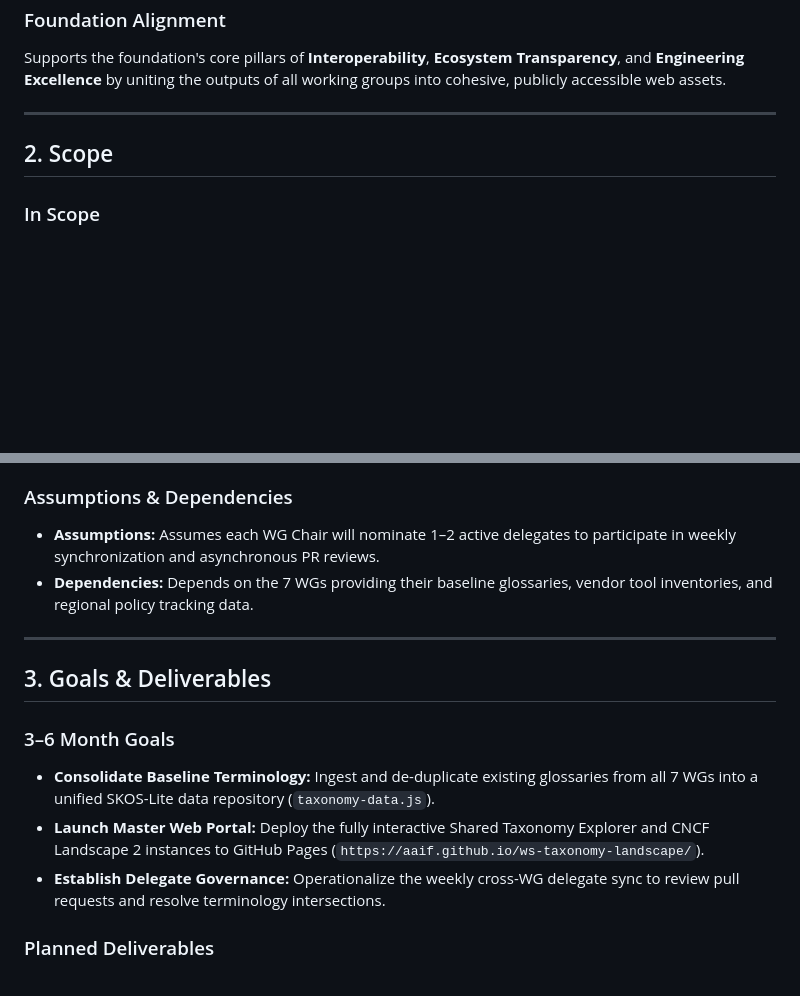
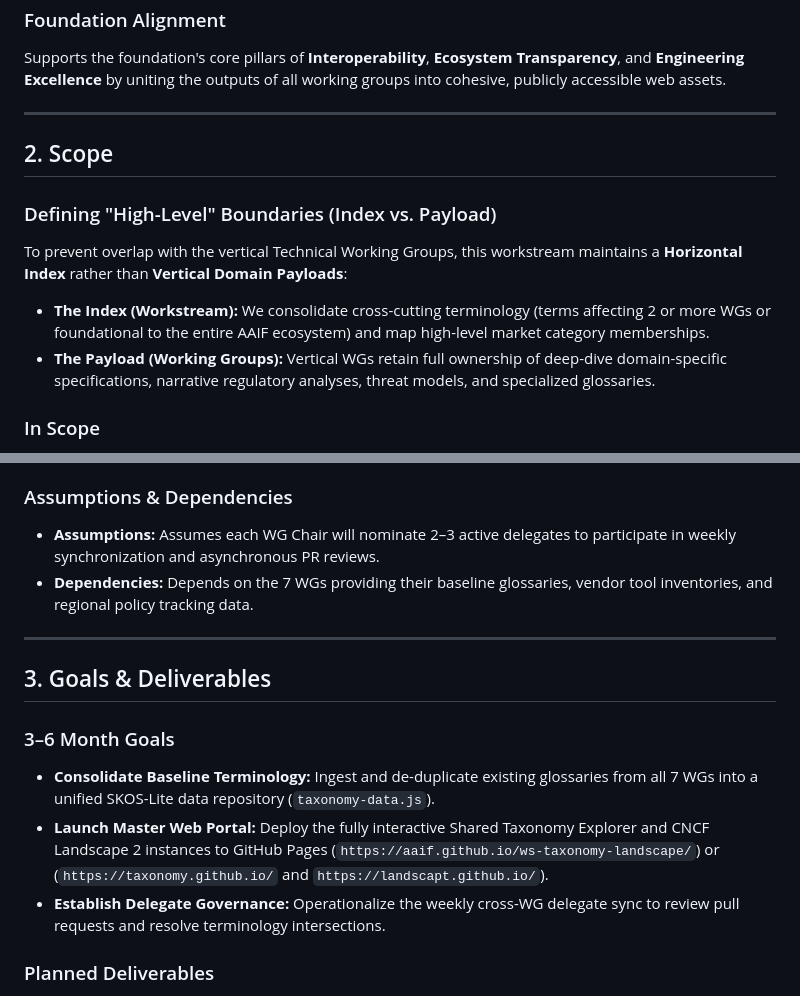
Before and after one commit to aaif/ws-taxonomy-landscape, a Markdown page: charter/charter.md, 2 parts joined by grey strips. Rendered like a GitHub page; blank space fills up the shorter version.

Commit message:
Draft taxonomy & landscape WS charter

```diff
--- a/charter/DRAFT.md
+++ b/charter/charter.md
@@ -23,6 +23,11 @@ Supports the foundation's core pillars of **Interoperability**, **Ecosystem Tran
 
 ## 2. Scope
 
+### Defining "High-Level" Boundaries (Index vs. Payload)
+To prevent overlap with the vertical Technical Working Groups, this workstream maintains a **Horizontal Index** rather than **Vertical Domain Payloads**:
+* **The Index (Workstream):** We consolidate cross-cutting terminology (terms affecting 2 or more WGs or foundational to the entire AAIF ecosystem) and map high-level market category memberships.
+* **The Payload (Working Groups):** Vertical WGs retain full ownership of deep-dive domain-specific specifications, narrative regulatory analyses, threat models, and specialized glossaries.
+
 ### In Scope
 *   **Technical Taxonomy & Glossary Consolidation:** Defining, standardizing, and arbitrating core vocabulary terms using a flexible SKOS-Lite metadata schema (`prefLabel`, `altLabel`, `broaderTerm`, `scopeNote`).
 *   **Global Ecosystem Architecture Map Curation:** Maintaining a CNCF-style interactive landscape (`landscape.yml`) categorizing the industry into 6 macro buckets:
@@ -41,7 +46,7 @@ Supports the foundation's core pillars of **Interoperability**, **Ecosystem Tran
 *   **Proprietary Commercial Portals:** We do not build closed commercial enterprise landscape platforms.
 
 ### Assumptions & Dependencies
-*   **Assumptions:** Assumes each WG Chair will nominate 1–2 active delegates to participate in weekly synchronization and asynchronous PR reviews.
+*   **Assumptions:** Assumes each WG Chair will nominate 2–3 active delegates to participate in weekly synchronization and asynchronous PR reviews.
 *   **Dependencies:** Depends on the 7 WGs providing their baseline glossaries, vendor tool inventories, and regional policy tracking data.
 
 ---
@@ -50,7 +55,7 @@ Supports the foundation's core pillars of **Interoperability**, **Ecosystem Tran
 
 ### 3–6 Month Goals
 *   **Consolidate Baseline Terminology:** Ingest and de-duplicate existing glossaries from all 7 WGs into a unified SKOS-Lite data repository (`taxonomy-data.js`).
-*   **Launch Master Web Portal:** Deploy the fully interactive Shared Taxonomy Explorer and CNCF Landscape 2 instances to GitHub Pages (`https://aaif.github.io/ws-taxonomy-landscape/`).
+*   **Launch Master Web Portal:** Deploy the fully interactive Shared Taxonomy Explorer and CNCF Landscape 2 instances to GitHub Pages (`https://aaif.github.io/ws-taxonomy-landscape/`) or (`https://taxonomy.github.io/` and `https://landscapt.github.io/`).
 *   **Establish Delegate Governance:** Operationalize the weekly cross-WG delegate sync to review pull requests and resolve terminology intersections.
 
 ### Planned Deliverables
```
